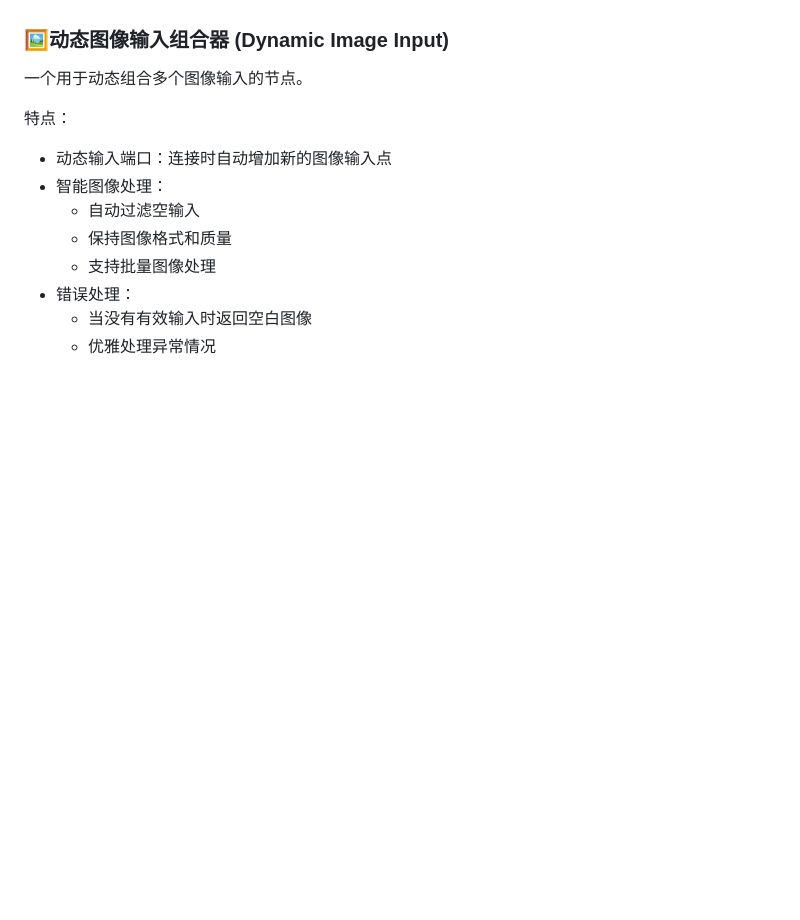
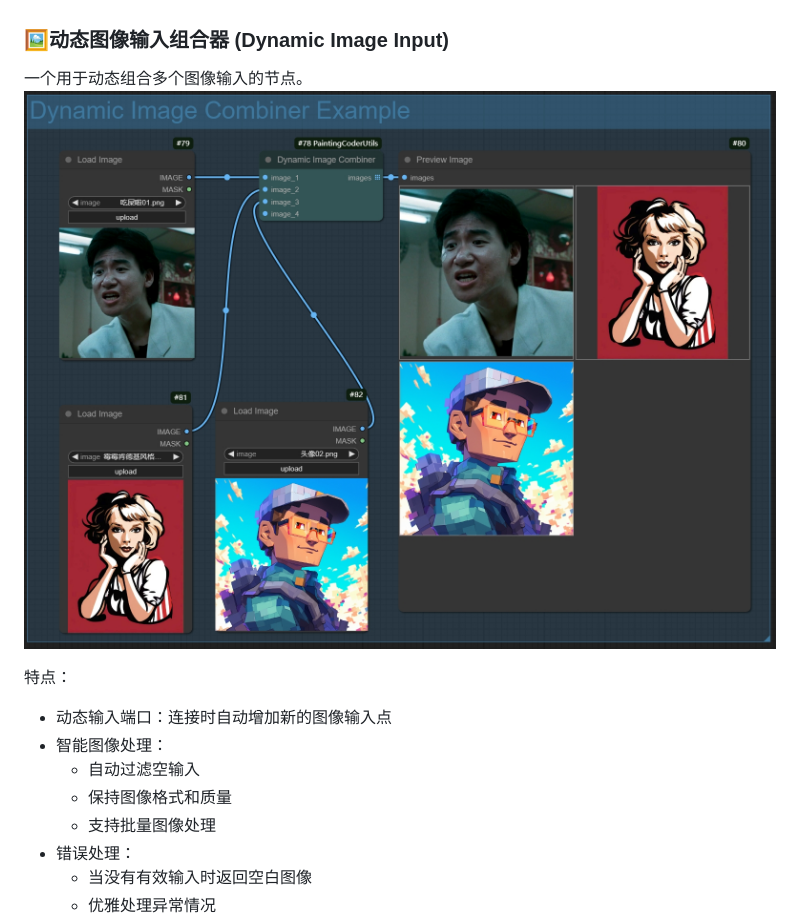
Before and after one commit to jammyfu/ComfyUI_PaintingCoderUtils, a Markdown page: README_CN.md, the part around the change printed below. GitHub-like rendering; pictures changed too: docs/images/dynamic_image_combiner01.png (added); blank space fills up the shorter version.

```diff
--- a/README_CN.md
+++ b/README_CN.md
@@ -150,6 +150,7 @@
 
 ### 🖼️动态图像输入组合器 (Dynamic Image Input)
 一个用于动态组合多个图像输入的节点。
+![一个用于动态组合多个图像输入的节点](docs/images/dynamic_image_combiner01.png)
 
 特点：
 - 动态输入端口：连接时自动增加新的图像输入点
```
Also changed, not shown: other parts of README_CN.md (+1 -1 lines), README.md (+2 -1 lines), 1 other file.
